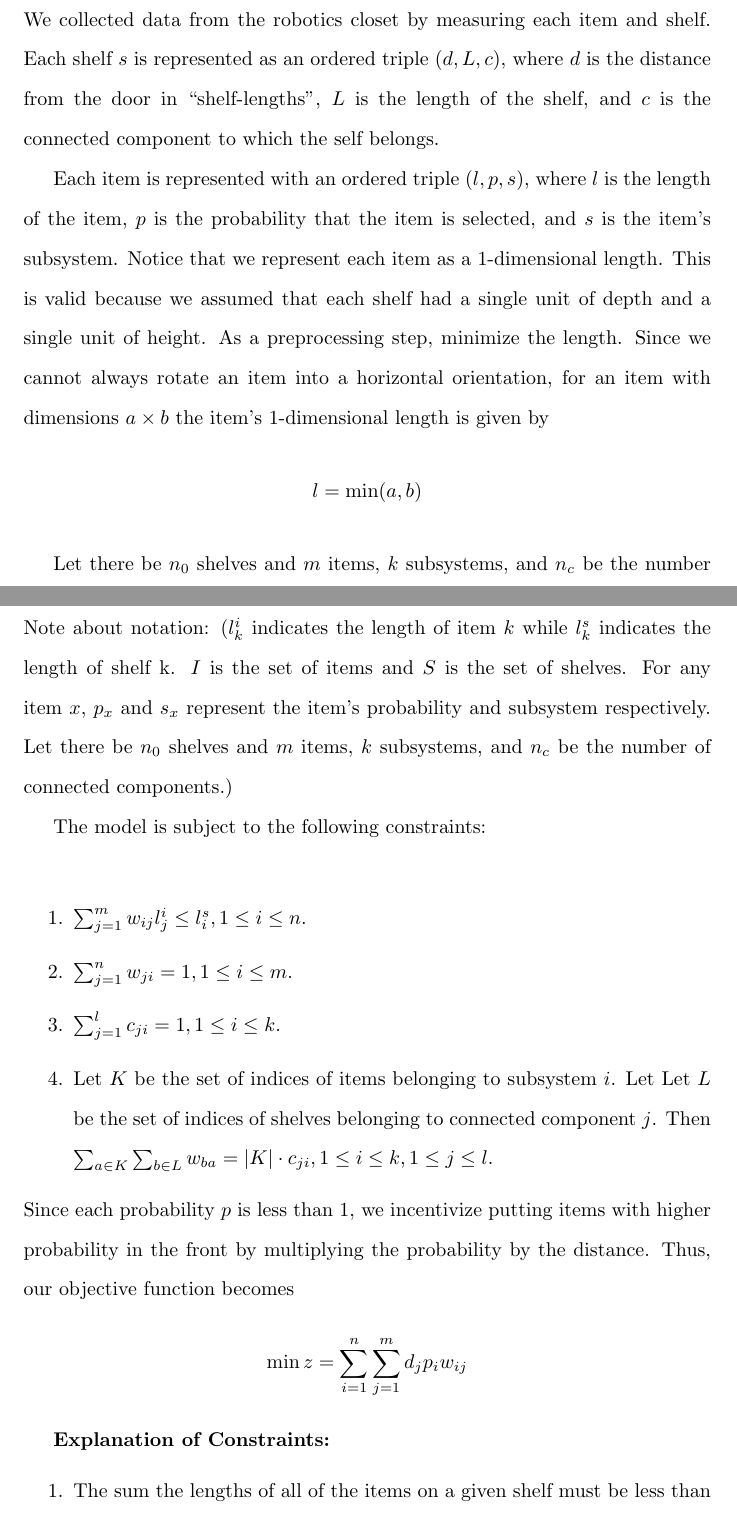
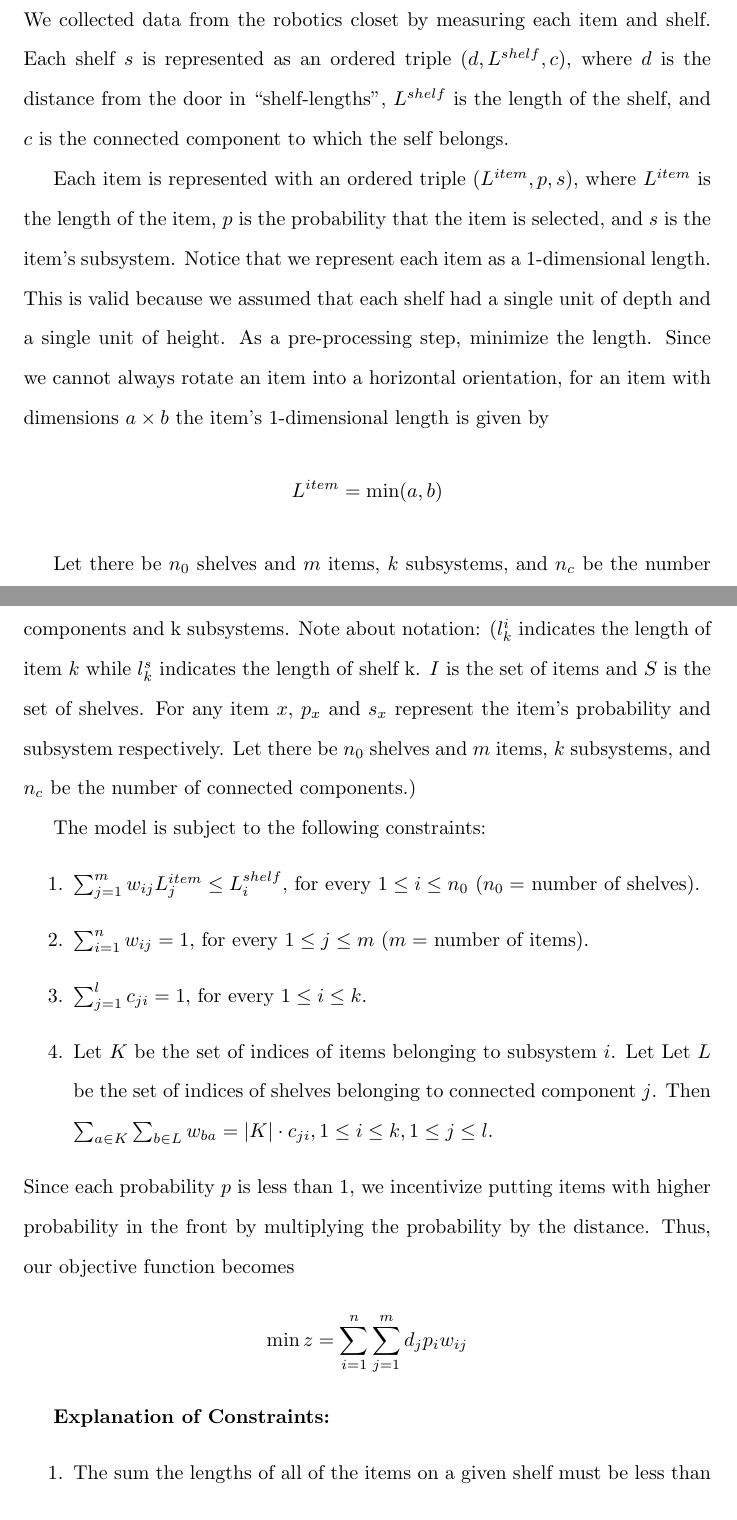
Before and after one commit to save-buffer/math381, a LaTeX document (paper.tex): two parts of pages 5 and 6 of 9, joined at a grey line, cut so that both start at the same text. Compiled offline with pdfLaTeX.

Commit message:
symbol fixes. tried to lower usage of i, j, l

```diff
--- a/paper.tex
+++ b/paper.tex
@@ -106,18 +106,18 @@ assumption to ``duplicate'' shelves, defining the duplicates to be above the ori
 one. We can model depth in the same way.
 \section{Model}
 We collected data from the robotics closet by measuring each item and shelf. Each
-shelf $s$ is represented as an ordered triple $(d, L, c)$, where $d$ is the
-distance from the door in ``shelf-lengths'', $L$ is the length of the shelf, and
+shelf $s$ is represented as an ordered triple $(d, L^{shelf}, c)$, where $d$ is the
+distance from the door in ``shelf-lengths'', $L^{shelf}$ is the length of the shelf, and
 $c$ is the connected component to which the self belongs.
 \par
-Each item is represented with an ordered triple $(l, p, s)$, where $l$ is the length
+Each item is represented with an ordered triple $(L^{item}, p, s)$, where $L^{item}$ is the length
 of the item, $p$ is the probability that the item is selected, and $s$ is the item's
 subsystem. Notice that we represent each item as a 1-dimensional length. This is valid
 because we assumed that each shelf had a single unit of depth and a single
-unit of height. As a preprocessing step, minimize the length. Since we cannot always
+unit of height. As a pre-processing step, minimize the length. Since we cannot always
 rotate an item into a horizontal orientation, for an item with dimensions $a \times b$
 the item's 1-dimensional length is given by
-$$l = \min(a, b)$$
+$$L^{item} = \min(a, b)$$
 \par
 Let there be $n_0$ shelves and $m$ items, $k$ subsystems, and $n_c$ be the number of
 connected components. In order to simulate stacking and placing behind, we
@@ -130,7 +130,7 @@ $$C = (c_{ij}), 1 \leq i \leq l, 1 \leq j \leq k$$
 Each $w_{ij}$ and $c_{ij}$ is a binary variable, i.e. each $w_{ij}, c_{ij} \in {0, 1}$.
 Each $w_{ij}$ is $0$ if item $j$ is not on shelf $i$ and $1$ otherwise. $c_{ij}$ is
 $1$ if subsystem $j$ lies in connected component $i$ and $0$ otherwise.
-$C$ is a $n_c \times k$ matrix because there are l connected components and k subsystems. \\
+$C$ is a $n_c \times k$ matrix because there are l connected components and k subsystems.
 Note about notation: ($l^i_k$ indicates the length of item $k$ while $l^s_k$ indicates the
 length of shelf k. $I$ is the set of items and $S$ is the set of shelves. For any item
 $x$, $p_x$ and $s_x$ represent the item's probability and subsystem respectively. Let
@@ -138,11 +138,10 @@ there be $n_0$ shelves and $m$ items, $k$ subsystems, and $n_c$ be the number of
 connected components.)
 \par
 The model is subject to the following constraints:
-\\
 \begin{enumerate}
-\item $\sum_{j = 1}^{m}w_{ij}l^i_j \leq l^s_i, 1 \leq i \leq n$.
-\item $\sum_{j = 1}^{n}w_{ji} = 1, 1 \leq i \leq m$.
-\item $\sum_{j = 1}^{l}c_{ji} = 1, 1 \leq i \leq k$.
+\item $\sum_{j = 1}^{m}w_{ij} L^{item}_j \leq L^{shelf}_i, $ for every $1 \leq i \leq n_0$ ($n_0 = $ number of shelves).
+\item $\sum_{i = 1}^{n}w_{ij} = 1, $ for every $1 \leq j \leq m$ ($m = $ number of items).
+\item $\sum_{j = 1}^{l}c_{ji} = 1, $ for every $1 \leq i \leq k$.
 \item Let $K$ be the set of indices of items belonging to subsystem $i$. Let
   Let $L$ be the set of indices of shelves belonging to connected component $j$.
   Then $\sum_{a \in K}\sum_{b \in L}w_{ba} = |K| \cdot c_{ji}, 1 \leq i \leq k, 1 \leq j \leq l$.
```
Also changed, not shown: paper.pdf, paper.tex (4 more changed lines).
